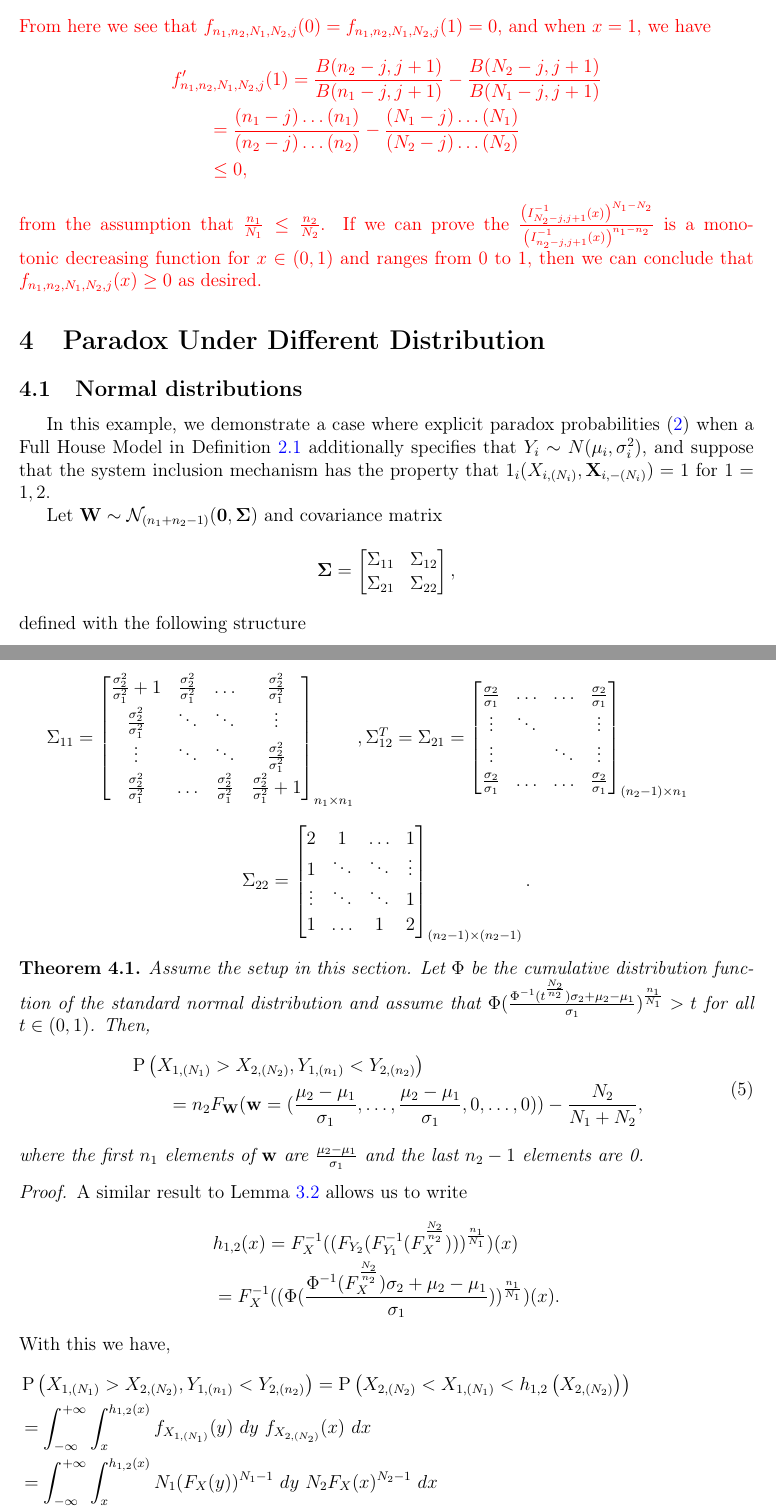
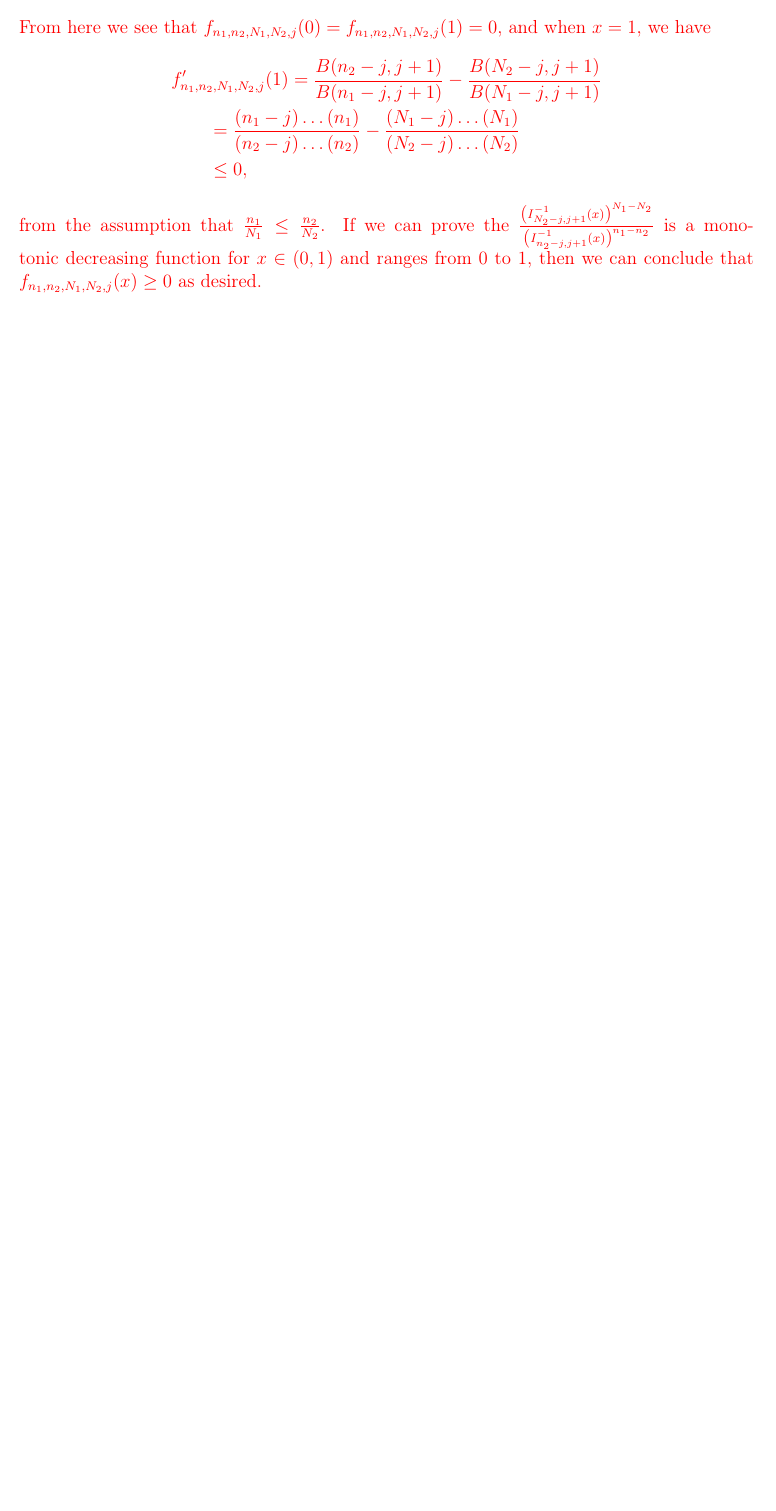
Before and after one commit to DEck13/full_house_model, a LaTeX document (FHM-open-problems.tex): two parts of pages 7 and 8 of 9 before the commit and part of page 7 of 7 after it, the two joined at a grey line, cut so that both start at the same text, the shorter picture padded with empty space. Compiled offline with pdfLaTeX.

Commit message:
updated open problem document

```diff
--- a/FHM-open-problems.tex
+++ b/FHM-open-problems.tex
@@ -347,73 +347,3 @@ from the assumption that $\frac{n_1}{N_1} \leq \frac{n_2}{N_2}$. If we can prove
 
 
 
-\section{Paradox Under Different Distribution}
-\label{sec:diffdist}
-
-
-
-\subsection{Normal distributions}
-
-In this example, we demonstrate a case where explicit paradox probabilities \eqref{eq:simpleparadox} when a Full House Model in Definition~\ref{def:fhm} additionally specifies that $Y_i \sim N(\mu_i,\sigma_i^2)$, and suppose that the system inclusion mechanism has the property that $1_i(X_{i,(N_i)}, \textbf{X}_{i,-(N_i)}) = 1$ for $1 = 1,2$.
-
-Let $\mathbf{W} \sim \mathcal{N}_{(n_1 + n_2 - 1)}(\boldsymbol{0}, \boldsymbol{\Sigma})$ and covariance matrix
-$$\boldsymbol{\Sigma} = \begin{bmatrix}
-	\Sigma_{11} & \Sigma_{12}\\
-	\Sigma_{21} & \Sigma_{22}\\
-\end{bmatrix},$$
-defined with the following structure
-
-$\Sigma_{11} = \begin{bmatrix}
-\frac{\sigma_2^2}{\sigma_1^2}+1 & \frac{\sigma_2^2}{\sigma_1^2} & \hdots & \frac{\sigma_2^2}{\sigma_1^2} \\
-\frac{\sigma_2^2}{\sigma_1^2} & \ddots & \ddots  & \vdots \\
-\vdots & \ddots & \ddots & \frac{\sigma_2^2}{\sigma_1^2} \\
-\frac{\sigma_2^2}{\sigma_1^2} & \dots & \frac{\sigma_2^2}{\sigma_1^2} & \frac{\sigma_2^2}{\sigma_1^2}+1\\
-\end{bmatrix}_{n_1 \times n_1},
-\Sigma_{12}^{T} = \Sigma_{21} = \begin{bmatrix}
-\frac{\sigma_2}{\sigma_1} & \hdots & \hdots & \frac{\sigma_2}{\sigma_1}\\
-\vdots & \ddots &  & \vdots\\
-\vdots &  & \ddots & \vdots\\
-\frac{\sigma_2}{\sigma_1} & \hdots &\hdots & \frac{\sigma_2}{\sigma_1}\\
-\end{bmatrix}_{(n_2-1) \times n_1}$
-$$
-\Sigma_{22} = \begin{bmatrix}
-2 & 1 & \hdots & 1\\
-1 & \ddots & \ddots & \vdots\\
-\vdots & \ddots & \ddots & 1\\
-1 & \hdots & 1 & 2\\
-\end{bmatrix}_{(n_2-1) \times (n_2-1)}.$$
-
-\begin{theorem} \label{theorem:normalgeneral}
-
-Assume the setup in this section. Let $\Phi$ be the cumulative distribution function of the standard normal distribution and assume that $\Phi(\frac{\Phi^{-1}(t^{\frac{N_2}{n_2}})\sigma_2 + \mu_2 - \mu_1}{\sigma_1})^{\frac{n_1}{N_1}} > t$ for all $t \in (0,1)$. Then,
-\begin{equation} \label{eq:paradoxnormal}
-\begin{split}
-  &\Prob\left(X_{1,(N_1)} > X_{2,(N_2)}, Y_{1,(n_1)} < Y_{2,(n_2)}\right) \\
-	&\qquad= n_2F_{\mathbf{W}}(\mathbf{w} = (\frac{\mu_2 - \mu_1}{\sigma_1}, \dots, \frac{\mu_2 - \mu_1}{\sigma_1}, 0, \dots, 0)) - \frac{N_2}{N_1 + N_2},
-\end{split}
-\end{equation}
-where the first $n_1$ elements of $\mathbf{w}$ are $\frac{\mu_2 - \mu_1}{\sigma_1}$ and the last $n_2-1$ elements are 0.
-\end{theorem}
-
-\begin{proof}
-A similar result to Lemma~\ref{lemma:rep} allows us to write
-\begin{align*}
-	&h_{1,2}(x) = F_X^{-1}((F_{Y_2}(F_{Y_1}^{-1}(F_X^{\frac{N_2}{n_2}})))^{\frac{n_1}{N_1}})(x)\\
-	&= F_X^{-1}((\Phi(\frac{\Phi^{-1}(F_X^{\frac{N_2}{n_2}})\sigma_2 + \mu_2 - \mu_1}{\sigma_1}))^{\frac{n_1}{N_1}})(x).
-	\end{align*}
-With this we have,
-\begin{align*}
-  &\Prob\left(X_{1,(N_1)} > X_{2,(N_2)}, Y_{1,(n_1)} < Y_{2,(n_2)}\right) = \Prob\left( X_{2,(N_2)} < X_{1,(N_1)}  < h_{1,2}\left(X_{2,(N_2)}\right)\right) \\
-  &= \int_{-\infty}^{+\infty}\int_{x}^{h_{1,2}(x)} f_{X_{1,(N_1)}}(y)\ dy \ f_{X_{2,(N_2)}}(x) \ dx \\
-  &= \int_{-\infty}^{+\infty}\int_{x}^{h_{1,2}(x)} N_1 (F_X(y))^{N_1-1}\ dy \ N_2 F_X(x)^{N_2-1}\ dx \\
-  &= \int_{-\infty}^{+\infty}\int_{x}^{F_X^{-1}(\Phi(\frac{\Phi^{-1}(F_X^{\frac{N_2}{n_2}})\sigma_2 + \mu_2 - \mu_1}{\sigma_1})^{\frac{n_1}{N_1}})(x)} N_1 F_X(y)^{N_1-1}\ dy \ N_2 F_X(x)^{N_2-1} \ dx \\
-  &= \int_{-\infty}^{+\infty} ((\Phi(\frac{(\Phi^{-1}(F_X(x)^{\frac{N_2}{n_2}})\sigma_2 + \mu_2 - \mu_1}{\sigma_1}))^{n_1} - F_X(x)^{N_1}) \ N_2 F_X(x)^{N_2-1}\ dx \\
-  & = \int_{0}^{1}(\Phi(\frac{\Phi^{-1}(t^{\frac{1}{n_2}})\sigma_2 + \mu_2 - \mu_1}{\sigma_1}))^{n_1} - t^{\frac{N_1}{N_2}}) \ dt \\
-  &= \int_{0}^{1}(\Phi(\frac{\Phi^{-1}(t^{\frac{1}{n_2}})\sigma_2 + \mu_2 - \mu_1}{\sigma_1}))^{n_1} \ dt - \frac{N_2}{N_1 + N_2} \\
-  &= \int_{-\infty}^{+\infty} \Phi(\frac{\sigma_2x + \mu_2 - \mu_1}{\sigma_1})^{n_1} (n_2\Phi(x)^{n_2-1}\phi(x))\ dx - \frac{N_2}{N_1 + N_2} \\
-  &= n_2 \int_{-\infty}^{+\infty}\mathbb{P}(Z_{1,1} -\frac{\sigma_2}{\sigma_1}X \leq \frac{\mu_2 - \mu_1}{\sigma_1}, \dots, Z_{1,n_1} -\frac{\sigma_2}{\sigma_1}X \leq - \frac{\mu_2 - \mu_1}{\sigma_1}, \\
-  &Z_{2,1} -X \leq 0, \dots,  Z_{2,{n_2-1}} -X \leq 0| X = x) \phi(x)\ dx - \frac{N_2}{N_1 + N_2}\\
-  &= n_2\mathbb{P}(Z_{1,1} -\frac{\sigma_2}{\sigma_1}X \leq \frac{\mu_2 - \mu_1}{\sigma_1}, \dots, Z_{1,n_1} -\frac{\sigma_2}{\sigma_1}X \leq - \frac{\mu_2 - \mu_1}{\sigma_1}, Z_{2,1} -X \leq 0, \dots,  Z_{2,{n_2-1}} -X \leq 0) \\
-  &- \frac{N_2}{N_1 + N_2}\\
-  &= n_2F_{\mathbf{W}}(\mathbf{w} = (\frac{\mu_2 - \mu_1}{\sigma_1}, \dots, \frac{\mu_2 - \mu_1}{\sigma_1}, 0, \dots, 0)) - \frac{N_2}{N_1 + N_2}.
-\end{align*}
```
Also changed, not shown: FHM-open-problems.pdf, eck2023draft.pdf, FHM-open-problems.tex (16 more changed lines).
